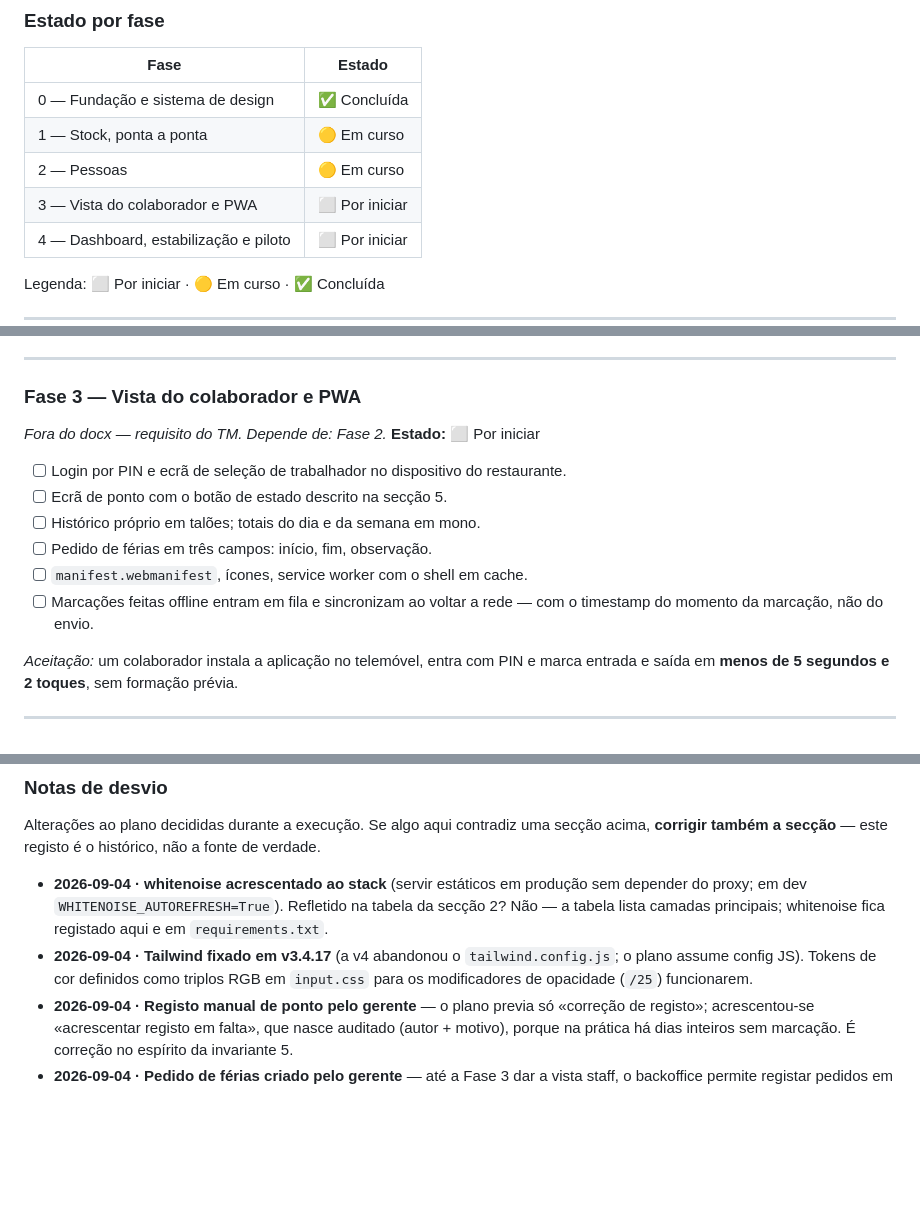
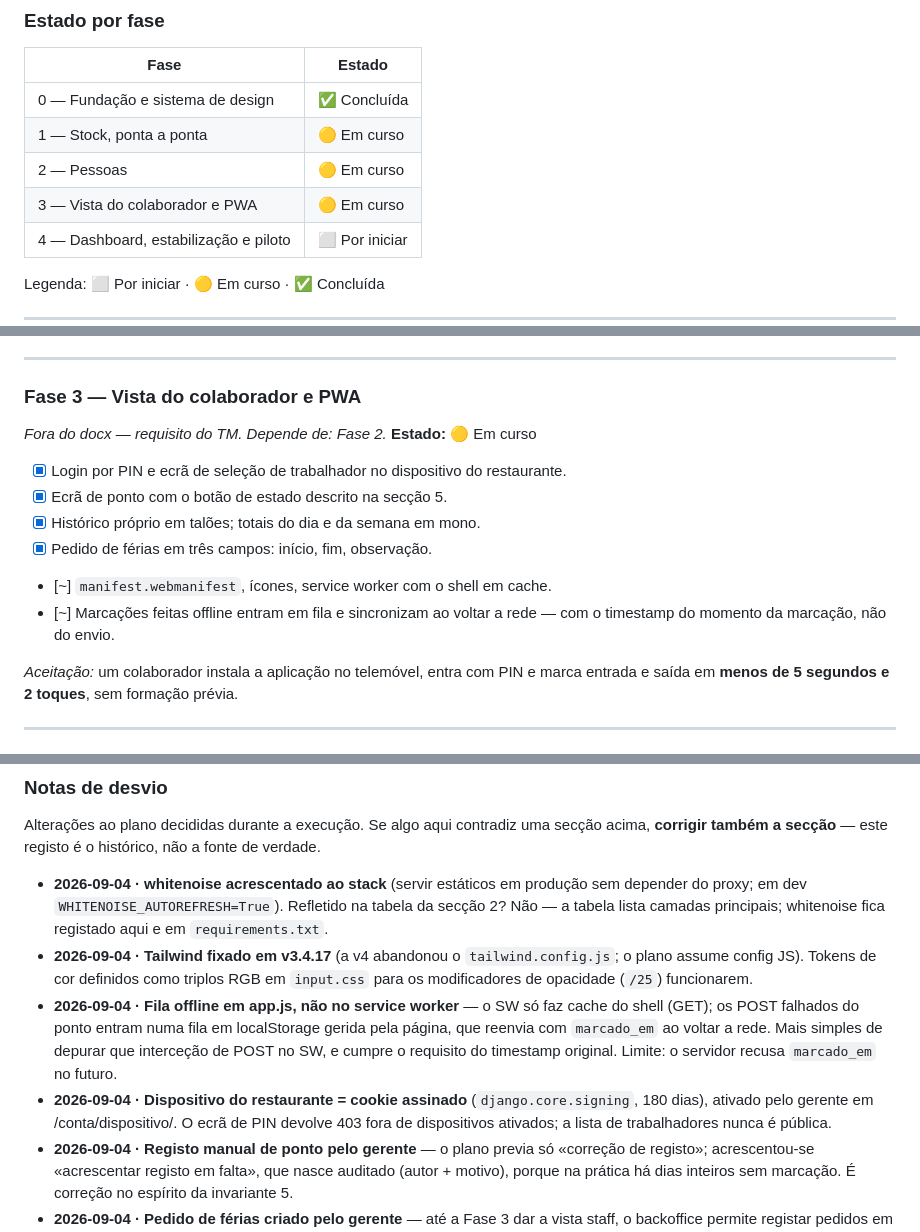
Before and after one commit to TMarrana/opero_rest, a Markdown page: plan.md, 3 parts joined by grey strips. Drawn GitHub-style; blank space fills up the shorter version.

Commit message:
plan.md: Fase 3 escrita, PWA/offline por verificar em browser real
Co-Authored-By: Claude Fable 5 <noreply@anthropic.com>
Claude-Session: https://claude.ai/code/session_01LRsKpbMDniuVgBMGWb9AXj

```diff
--- a/plan.md
+++ b/plan.md
@@ -36,7 +36,7 @@ Ao concluir qualquer trabalho descrito na secção 8:
 | 0 — Fundação e sistema de design | ✅ Concluída |
 | 1 — Stock, ponta a ponta | 🟡 Em curso |
 | 2 — Pessoas | 🟡 Em curso |
-| 3 — Vista do colaborador e PWA | ⬜ Por iniciar |
+| 3 — Vista do colaborador e PWA | 🟡 Em curso |
 | 4 — Dashboard, estabilização e piloto | ⬜ Por iniciar |
 
 Legenda: ⬜ Por iniciar · 🟡 Em curso · ✅ Concluída
@@ -382,14 +382,14 @@ Alertas são visuais. Sem email, SMS ou notificações nesta fase.
 
 ### Fase 3 — Vista do colaborador e PWA
 *Fora do docx — requisito do TM. Depende de: Fase 2.*
-**Estado:** ⬜ Por iniciar
+**Estado:** 🟡 Em curso
 
-- [ ] Login por PIN e ecrã de seleção de trabalhador no dispositivo do restaurante.
-- [ ] Ecrã de ponto com o botão de estado descrito na secção 5.
-- [ ] Histórico próprio em talões; totais do dia e da semana em mono.
-- [ ] Pedido de férias em três campos: início, fim, observação.
-- [ ] `manifest.webmanifest`, ícones, service worker com o shell em cache.
-- [ ] Marcações feitas offline entram em fila e sincronizam ao voltar a rede — com o timestamp do momento da marcação, não do envio.
+- [x] Login por PIN e ecrã de seleção de trabalhador no dispositivo do restaurante.
+- [x] Ecrã de ponto com o botão de estado descrito na secção 5.
+- [x] Histórico próprio em talões; totais do dia e da semana em mono.
+- [x] Pedido de férias em três campos: início, fim, observação.
+- [~] `manifest.webmanifest`, ícones, service worker com o shell em cache.
+- [~] Marcações feitas offline entram em fila e sincronizam ao voltar a rede — com o timestamp do momento da marcação, não do envio.
 
 *Aceitação:* um colaborador instala a aplicação no telemóvel, entra com PIN e marca entrada e saída em **menos de 5 segundos e 2 toques**, sem formação prévia.
 
@@ -510,6 +511,8 @@ Alterações ao plano decididas durante a execução. Se algo aqui contradiz uma
 
 - **2026-09-04 · whitenoise acrescentado ao stack** (servir estáticos em produção sem depender do proxy; em dev `WHITENOISE_AUTOREFRESH=True`). Refletido na tabela da secção 2? Não — a tabela lista camadas principais; whitenoise fica registado aqui e em `requirements.txt`.
 - **2026-09-04 · Tailwind fixado em v3.4.17** (a v4 abandonou o `tailwind.config.js`; o plano assume config JS). Tokens de cor definidos como triplos RGB em `input.css` para os modificadores de opacidade (`/25`) funcionarem.
+- **2026-09-04 · Fila offline em app.js, não no service worker** — o SW só faz cache do shell (GET); os POST falhados do ponto entram numa fila em localStorage gerida pela página, que reenvia com `marcado_em` ao voltar a rede. Mais simples de depurar que interceção de POST no SW, e cumpre o requisito do timestamp original. Limite: o servidor recusa `marcado_em` no futuro.
+- **2026-09-04 · Dispositivo do restaurante = cookie assinado** (`django.core.signing`, 180 dias), ativado pelo gerente em /conta/dispositivo/. O ecrã de PIN devolve 403 fora de dispositivos ativados; a lista de trabalhadores nunca é pública.
 - **2026-09-04 · Registo manual de ponto pelo gerente** — o plano previa só «correção de registo»; acrescentou-se «acrescentar registo em falta», que nasce auditado (autor + motivo), porque na prática há dias inteiros sem marcação. É correção no espírito da invariante 5.
 - **2026-09-04 · Pedido de férias criado pelo gerente** — até a Fase 3 dar a vista staff, o backoffice permite registar pedidos em nome do trabalhador; sem isto a aceitação da Fase 2 não era testável de ponta a ponta.
 - **2026-09-04 · Stock não pode ficar negativo** — o plano não se pronunciava; `register_movement()` rejeita saídas e ajustes que deixem `current_stock < 0`, com mensagem a sugerir ajuste prévio. Racional: um ajuste negativo abaixo de zero implicaria uma contagem física negativa, impossível.
```
Also changed, not shown: other parts of plan.md (+1 -0 lines).
